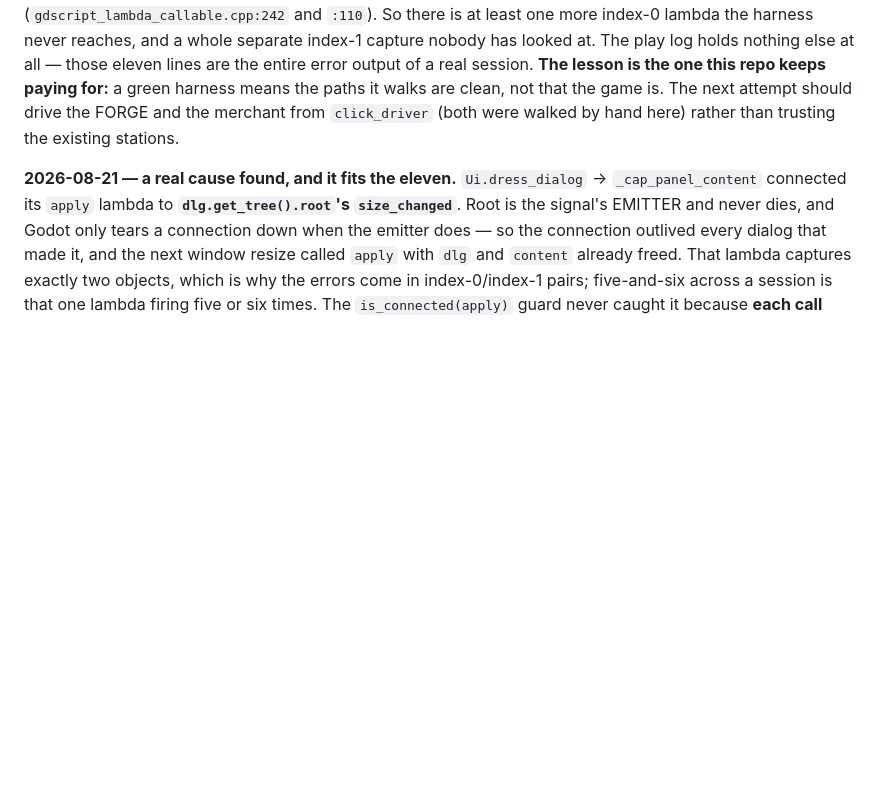
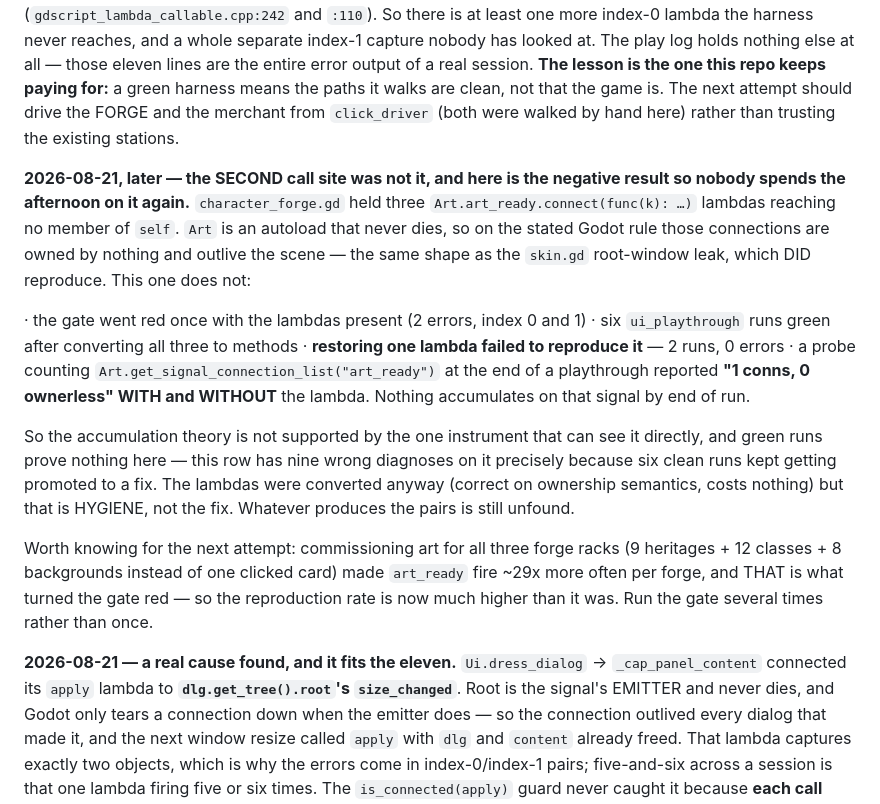
Before and after one commit to nc262/mythforge, a Markdown page: godot/docs/Backlog.md, the part around the change. GitHub-like rendering; blank space fills up the shorter version.

Commit message:
PL-5: record the negative result, so the afternoon is not spent twice
Co-Authored-By: Claude Opus 5 <noreply@anthropic.com>

```diff
--- a/godot/docs/Backlog.md
+++ b/godot/docs/Backlog.md
@@ -20,6 +20,33 @@ The rows below were found by making the gate print engine complaints from
 time, on a stream nothing read.
 
 **PL-5 IS NOT CLOSED — reopened the same day by playing the game.** The fix below is real and the harness number was real, but the harness was the wrong instrument. `click_driver` went 1 -> 0, and a forty-minute played session on the exported build (exe stamped 18:39, fix committed 16:11, so the fix IS in it) produced **eleven** freed-capture errors: six at index **1** and five at index **0**, from two distinct call sites (`gdscript_lambda_callable.cpp:242` and `:110`). So there is at least one more index-0 lambda the harness never reaches, and a whole separate index-1 capture nobody has looked at. The play log holds nothing else at all — those eleven lines are the entire error output of a real session. **The lesson is the one this repo keeps paying for:** a green harness means the paths it walks are clean, not that the game is. The next attempt should drive the FORGE and the merchant from `click_driver` (both were walked by hand here) rather than trusting the existing stations.
+
+**2026-08-21, later — the SECOND call site was not it, and here is the negative
+result so nobody spends the afternoon on it again.** `character_forge.gd` held
+three `Art.art_ready.connect(func(k): …)` lambdas reaching no member of `self`.
+`Art` is an autoload that never dies, so on the stated Godot rule those
+connections are owned by nothing and outlive the scene — the same shape as the
+`skin.gd` root-window leak, which DID reproduce. This one does not:
+
+  · the gate went red once with the lambdas present (2 errors, index 0 and 1)
+  · six `ui_playthrough` runs green after converting all three to methods
+  · **restoring one lambda failed to reproduce it** — 2 runs, 0 errors
+  · a probe counting `Art.get_signal_connection_list("art_ready")` at the end of
+    a playthrough reported **"1 conns, 0 ownerless" WITH and WITHOUT** the
+    lambda. Nothing accumulates on that signal by end of run.
+
+So the accumulation theory is not supported by the one instrument that can see
+it directly, and green runs prove nothing here — this row has nine wrong
+diagnoses on it precisely because six clean runs kept getting promoted to a fix.
+The lambdas were converted anyway (correct on ownership semantics, costs
+nothing) but that is HYGIENE, not the fix. Whatever produces the pairs is still
+unfound.
+
+Worth knowing for the next attempt: commissioning art for all three forge racks
+(9 heritages + 12 classes + 8 backgrounds instead of one clicked card) made
+`art_ready` fire ~29x more often per forge, and THAT is what turned the gate red
+— so the reproduction rate is now much higher than it was. Run the gate several
+times rather than once.
 
 **2026-08-21 — a real cause found, and it fits the eleven.** `Ui.dress_dialog`
 → `_cap_panel_content` connected its `apply` lambda to **`dlg.get_tree().root`'s
```
